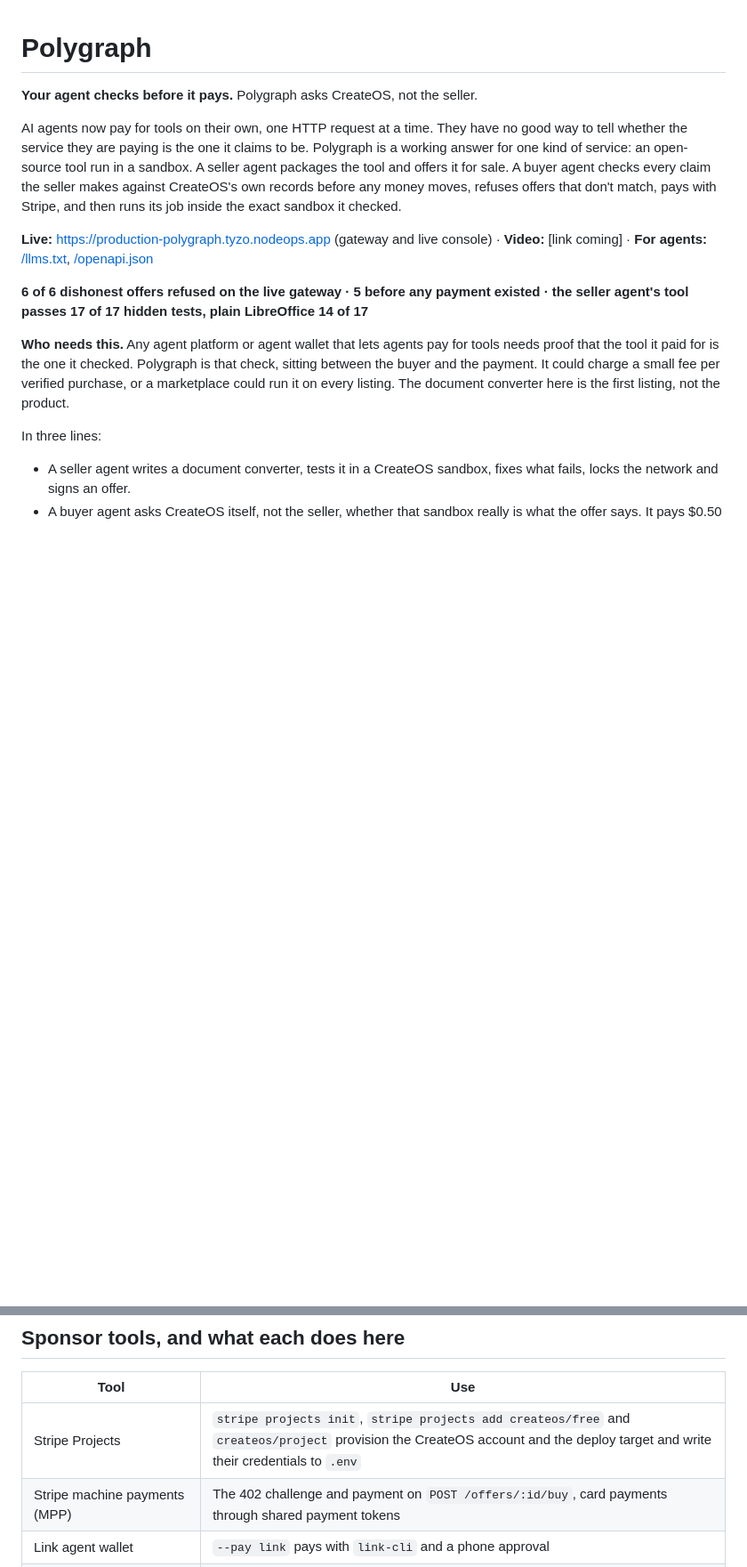
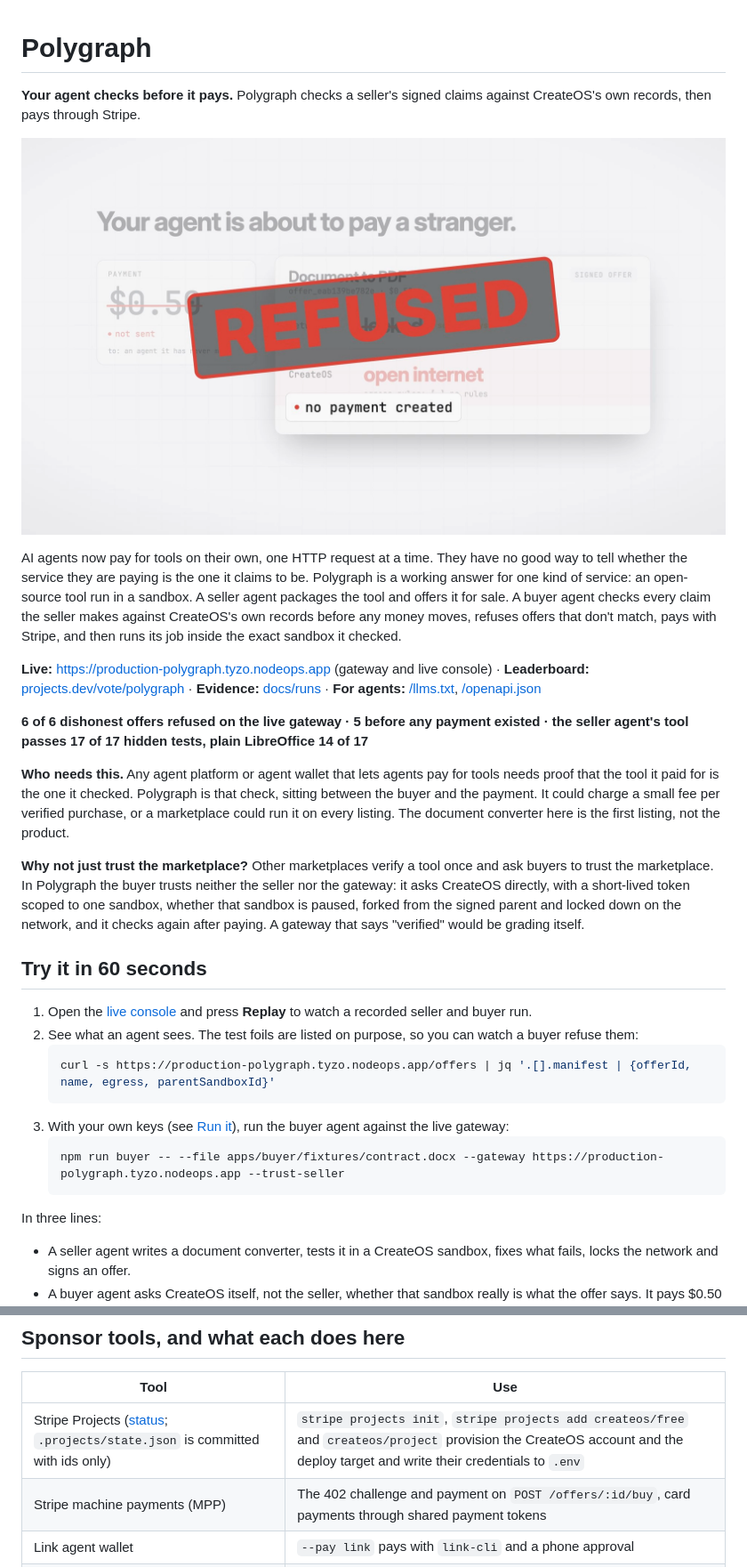
Before and after one commit to kinnuworks/polygraph, a Markdown page: README.md, 2 parts joined by grey strips. Shown: that part at 89% size. Rendered like a GitHub page; pictures changed too: docs/hero.png (added); blank space fills up the shorter version.

Commit message:
README: hero image, try it in 60 seconds, why not trust the marketplace, evidence index

````diff
--- a/README.md
+++ b/README.md
@@ -1,14 +1,30 @@
 # Polygraph
 
-**Your agent checks before it pays.** Polygraph asks CreateOS, not the seller.
+**Your agent checks before it pays.** Polygraph checks a seller's signed claims against CreateOS's own records, then pays through Stripe.
+
+![A buyer agent refuses a dishonest offer before any payment exists](docs/hero.png)
 
 AI agents now pay for tools on their own, one HTTP request at a time. They have no good way to tell whether the service they are paying is the one it claims to be. Polygraph is a working answer for one kind of service: an open-source tool run in a sandbox. A seller agent packages the tool and offers it for sale. A buyer agent checks every claim the seller makes against CreateOS's own records before any money moves, refuses offers that don't match, pays with Stripe, and then runs its job inside the exact sandbox it checked.
 
-**Live:** https://production-polygraph.tyzo.nodeops.app (gateway and live console) · **Video:** [link coming] · **For agents:** [/llms.txt](https://production-polygraph.tyzo.nodeops.app/llms.txt), [/openapi.json](https://production-polygraph.tyzo.nodeops.app/openapi.json)
+**Live:** https://production-polygraph.tyzo.nodeops.app (gateway and live console) · **Leaderboard:** [projects.dev/vote/polygraph](https://projects.dev/vote/polygraph) · **Evidence:** [docs/runs](docs/runs/README.md) · **For agents:** [/llms.txt](https://production-polygraph.tyzo.nodeops.app/llms.txt), [/openapi.json](https://production-polygraph.tyzo.nodeops.app/openapi.json)
 
 **6 of 6 dishonest offers refused on the live gateway · 5 before any payment existed · the seller agent's tool passes 17 of 17 hidden tests, plain LibreOffice 14 of 17**
 
 **Who needs this.** Any agent platform or agent wallet that lets agents pay for tools needs proof that the tool it paid for is the one it checked. Polygraph is that check, sitting between the buyer and the payment. It could charge a small fee per verified purchase, or a marketplace could run it on every listing. The document converter here is the first listing, not the product.
+
+**Why not just trust the marketplace?** Other marketplaces verify a tool once and ask buyers to trust the marketplace. In Polygraph the buyer trusts neither the seller nor the gateway: it asks CreateOS directly, with a short-lived token scoped to one sandbox, whether that sandbox is paused, forked from the signed parent and locked down on the network, and it checks again after paying. A gateway that says "verified" would be grading itself.
+
+## Try it in 60 seconds
+
+1. Open the [live console](https://production-polygraph.tyzo.nodeops.app/?console=1) and press **Replay** to watch a recorded seller and buyer run.
+2. See what an agent sees. The test foils are listed on purpose, so you can watch a buyer refuse them:
+   ```bash
+   curl -s https://production-polygraph.tyzo.nodeops.app/offers | jq '.[].manifest | {offerId, name, egress, parentSandboxId}'
+   ```
+3. With your own keys (see [Run it](#run-it)), run the buyer agent against the live gateway:
+   ```bash
+   npm run buyer -- --file apps/buyer/fixtures/contract.docx --gateway https://production-polygraph.tyzo.nodeops.app --trust-seller
+   ```
 
 In three lines:
 - A seller agent writes a document converter, tests it in a CreateOS sandbox, fixes what fails, locks the network and signs an offer.
@@ -108,7 +124,7 @@ They don't prove everything. The worker lives in the seller's CreateOS account,
 
 | Tool | Use |
 |---|---|
-| Stripe Projects | `stripe projects init`, `stripe projects add createos/free` and `createos/project` provision the CreateOS account and the deploy target and write their credentials to `.env` |
+| Stripe Projects ([status](docs/runs/stripe-projects-status.txt); `.projects/state.json` is committed with ids only) | `stripe projects init`, `stripe projects add createos/free` and `createos/project` provision the CreateOS account and the deploy target and write their credentials to `.env` |
 | Stripe machine payments (MPP) | The 402 challenge and payment on `POST /offers/:id/buy`, card payments through shared payment tokens |
 | Link agent wallet | `--pay link` pays with `link-cli` and a phone approval |
 | Stripe PaymentIntent metadata and refunds | Proof ids on every charge; automatic refunds when a worker fails or a check fails after payment |
````
Also changed, not shown: docs/runs/README.md (added, +14 -0 lines), 3 other files.
